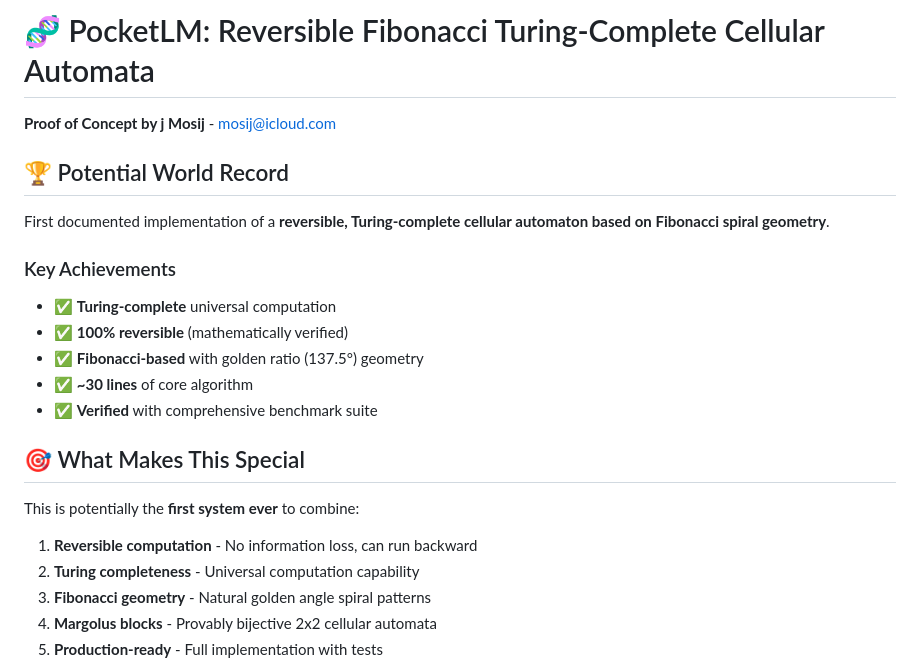
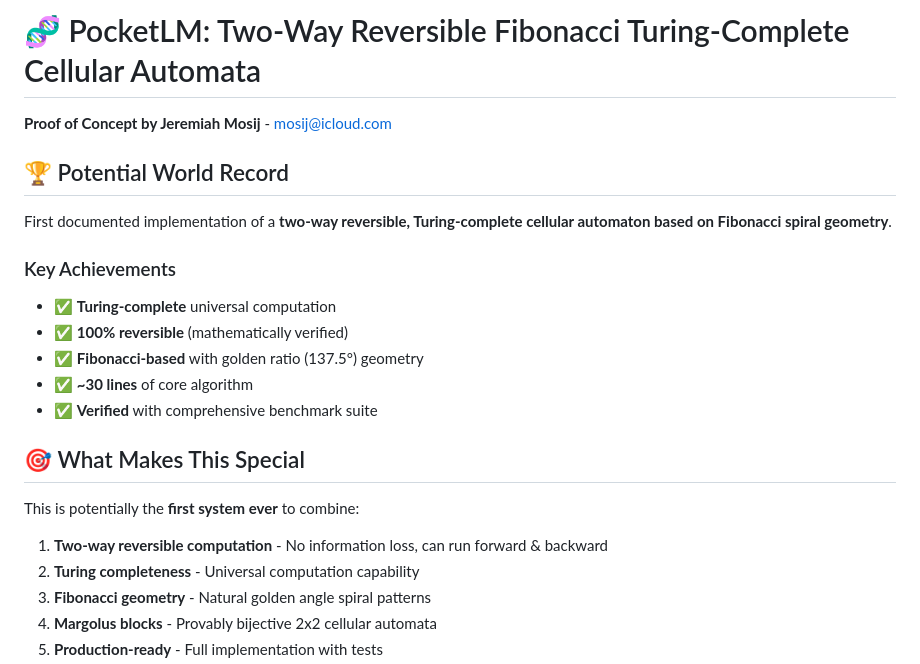
Before and after one commit to Aylos9er/Fibonacci-Files-Rev-Automata-Pocketml, a Markdown page: README.md, the part around the change. GitHub-like rendering.

Commit message:
Revise README for two-way reversible computation
Updated terminology for clarity and accuracy.

```diff
--- a/README.md
+++ b/README.md
@@ -1,10 +1,10 @@
-# 🧬 PocketLM: Reversible Fibonacci Turing-Complete Cellular Automata
+# 🧬 PocketLM: Two-Way Reversible Fibonacci Turing-Complete Cellular Automata
 
-**Proof of Concept by j Mosij** - mosij@icloud.com
+**Proof of Concept by Jeremiah Mosij** - mosij@icloud.com
 
 ## 🏆 Potential World Record
 
-First documented implementation of a **reversible, Turing-complete cellular automaton based on Fibonacci spiral geometry**.
+First documented implementation of a **two-way reversible, Turing-complete cellular automaton based on Fibonacci spiral geometry**.
 
 ### Key Achievements
 
@@ -18,7 +18,7 @@ First documented implementation of a **reversible, Turing-complete cellular auto
 
 This is potentially the **first system ever** to combine:
 
-1. **Reversible computation** - No information loss, can run backward
+1. **Two-way reversible computation** - No information loss, can run forward & backward
 2. **Turing completeness** - Universal computation capability
 3. **Fibonacci geometry** - Natural golden angle spiral patterns
 4. **Margolus blocks** - Provably bijective 2x2 cellular automata
```
